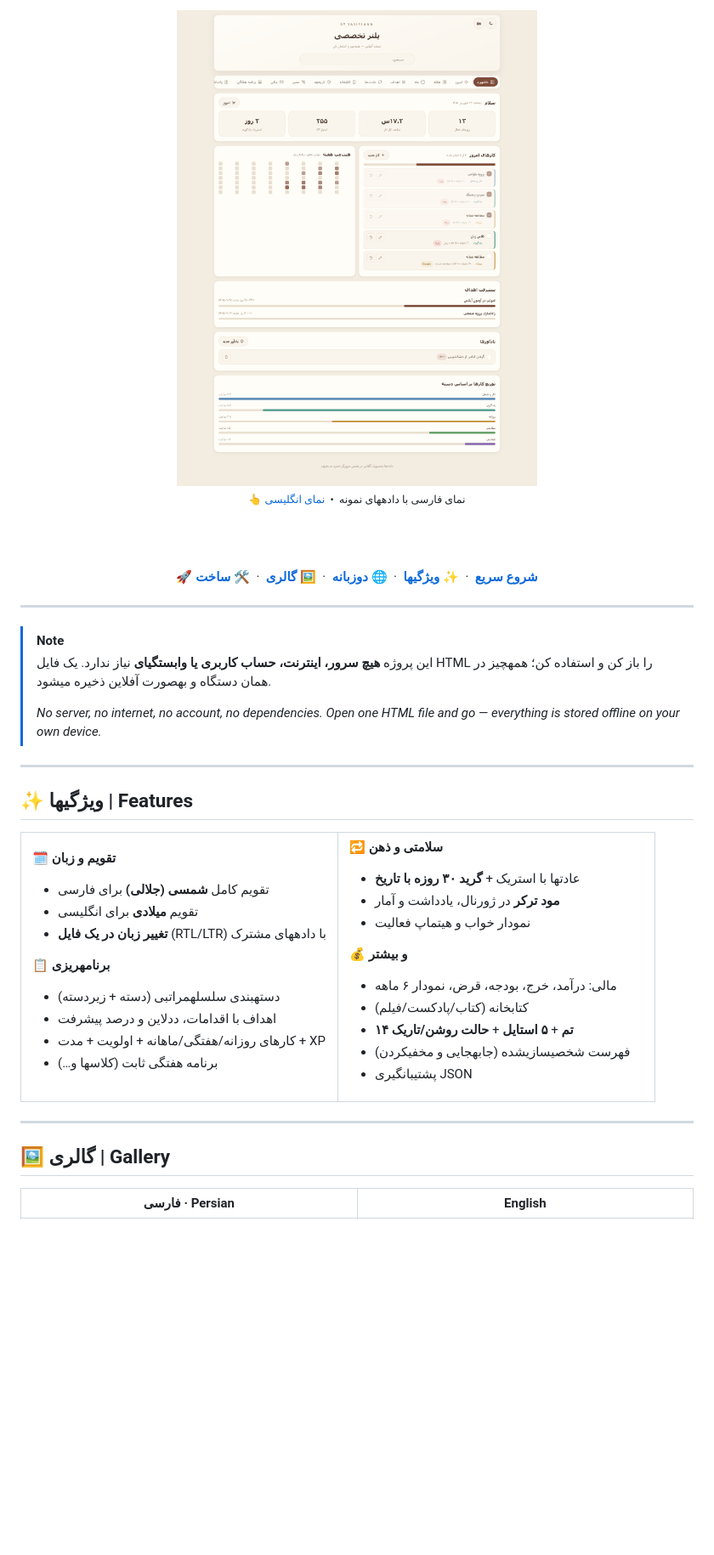
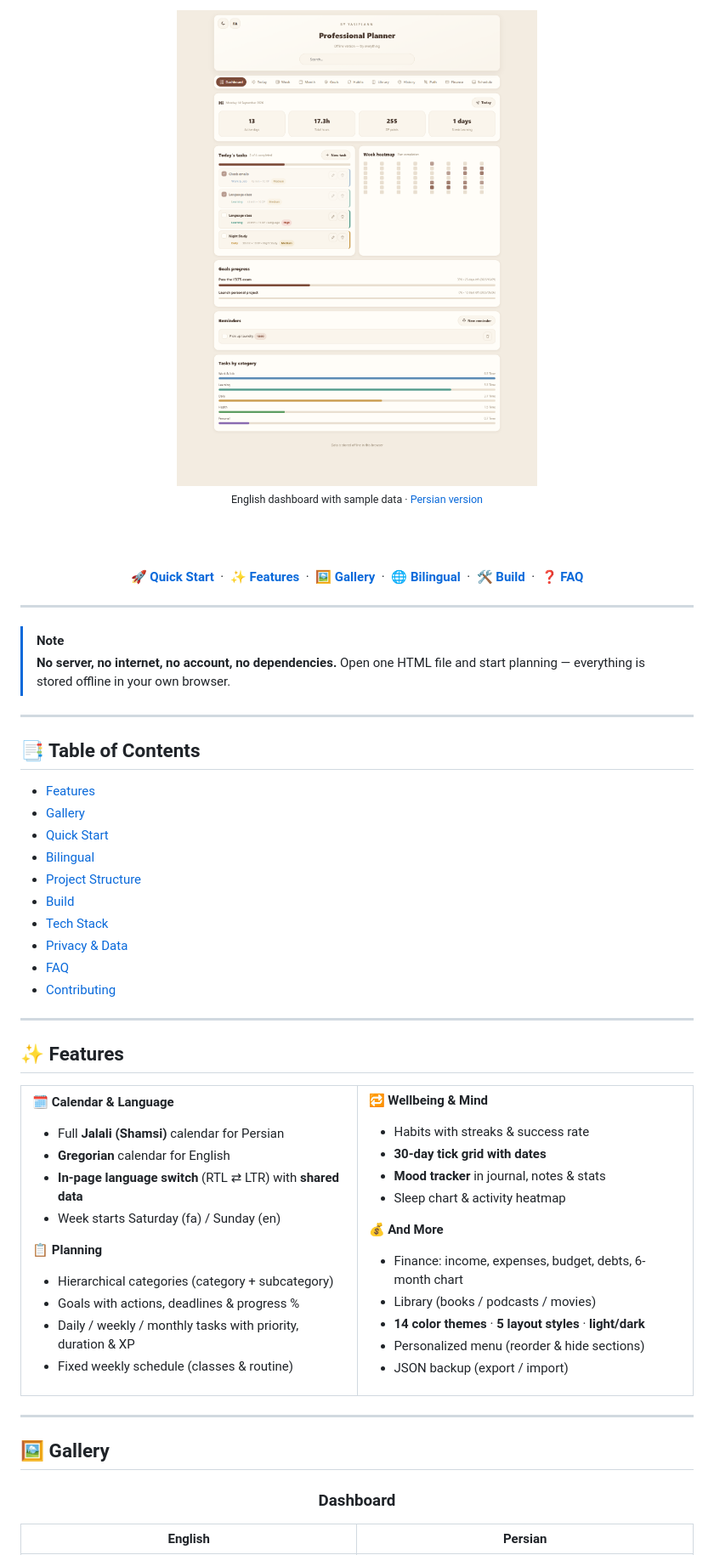
Before and after one commit to panteamkhh/planner-pro, a Markdown page: README.md, the part around one of its changes. Shown at 85% size. Rendered like a GitHub page; blank space fills up the shorter version.

Commit message:
docs: rewrite README in English

```diff
--- a/README.md
+++ b/README.md
@@ -17,60 +18,76 @@
 
 <br/>
 
-<img src="docs/preview.png" alt="پلنر تخصصی — نمای داشبورد" width="100%" />
+<img src="docs/preview-en.png" alt="Professional Planner — English dashboard" width="100%" />
 
-<sub>👆 نمای فارسی با دادههای نمونه &nbsp;•&nbsp; <a href="docs/preview-en.png">نمای انگلیسی</a></sub>
+<sub>English dashboard with sample data · <a href="docs/preview.png">Persian version</a></sub>
 
 <br/><br/>
 
-[**🚀 شروع سریع**](#-شروع-سریع--quick-start) &nbsp;·&nbsp;
-[**✨ ویژگیها**](#-ویژگیها--features) &nbsp;·&nbsp;
-[**🌐 دوزبانه**](#-دوزبانه--bilingual) &nbsp;·&nbsp;
-[**🖼 گالری**](#-گالری--gallery) &nbsp;·&nbsp;
-[**🛠 ساخت**](#-ساخت-مجدد--build)
+[**🚀 Quick Start**](#-quick-start) &nbsp;·&nbsp;
+[**✨ Features**](#-features) &nbsp;·&nbsp;
+[**🖼️ Gallery**](#-gallery) &nbsp;·&nbsp;
+[**🌐 Bilingual**](#-bilingual) &nbsp;·&nbsp;
+[**🛠️ Build**](#-build) &nbsp;·&nbsp;
+[**❓ FAQ**](#-faq)
 
 </div>
 
 ---
 
 > [!NOTE]
-> این پروژه **هیچ سرور، اینترنت، حساب کاربری یا وابستگیای** نیاز ندارد. یک فایل HTML را باز کن و استفاده کن؛ همهچیز در همان دستگاه و بهصورت آفلاین ذخیره میشود.
->
-> *No server, no internet, no account, no dependencies. Open one HTML file and go — everything is stored offline on your own device.*
+> **No server, no internet, no account, no dependencies.** Open one HTML file and start planning — everything is stored offline in your own browser.
 
 ---
 
-## ✨ ویژگیها | Features
+## 📑 Table of Contents
+
+- [Features](#-features)
+- [Gallery](#-gallery)
+- [Quick Start](#-quick-start)
+- [Bilingual](#-bilingual)
+- [Project Structure](#-project-structure)
+- [Build](#-build)
+- [Tech Stack](#-tech-stack)
+- [Privacy & Data](#-privacy--data)
+- [FAQ](#-faq)
+- [Contributing](#-contributing--license)
+
+---
+
+## ✨ Features
 
 <table>
 <tr>
 <td width="50%" valign="top">
 
-**🗓 تقویم و زبان**
-- تقویم کامل **شمسی (جلالی)** برای فارسی
-- تقویم **میلادی** برای انگلیسی
-- **تغییر زبان در یک فایل** (RTL/LTR) با دادههای مشترک
+**🗓️ Calendar & Language**
+- Full **Jalali (Shamsi)** calendar for Persian
+- **Gregorian** calendar for English
+- **In-page language switch** (RTL ⇄ LTR) with **shared data**
+- Week starts Saturday (fa) / Sunday (en)
 
-**📋 برنامهریزی**
-- دستهبندی سلسلهمراتبی (دسته + زیردسته)
-- اهداف با اقدامات، ددلاین و درصد پیشرفت
-- کارهای روزانه/هفتگی/ماهانه + اولویت + مدت + XP
-- برنامه هفتگی ثابت (کلاسها و…)
+**📋 Planning**
+- Hierarchical categories (category + subcategory)
+- Goals with actions, deadlines & progress %
+- Daily / weekly / monthly tasks with priority, duration & XP
+- Fixed weekly schedule (classes & routine)
 
 </td>
 <td width="50%" valign="top">
 
-**🔁 سلامتی و ذهن**
-- عادتها با استریک + **گرید ۳۰ روزه با تاریخ**
-- **مود ترکر** در ژورنال، یادداشت و آمار
-- نمودار خواب و هیتماپ فعالیت
+**🔁 Wellbeing & Mind**
+- Habits with streaks & success rate
+- **30-day tick grid with dates**
+- **Mood tracker** in journal, notes & stats
+- Sleep chart & activity heatmap
 
-**💰 و بیشتر**
-- مالی: درآمد، خرج، بودجه، قرض، نمودار ۶ ماهه
-- کتابخانه (کتاب/پادکست/فیلم)
-- **۱۴ تم** + **۵ استایل** + **حالت روشن/تاریک**
-- فهرست شخصیسازیشده (جابهجایی و مخفیکردن)
-- پشتیبانگیری JSON
+**💰 And More**
+- Finance: income, expenses, budget, debts, 6-month chart
+- Library (books / podcasts / movies)
+- **14 color themes** · **5 layout styles** · **light/dark**
+- Personalized menu (reorder & hide sections)
+- JSON backup (export / import)
 
 </td>
 </tr>
@@ -78,9 +95,10 @@
 
 ---
 
-## 🖼 گالری | Gallery
+## 🖼️ Gallery
 
 <div align="center">
 
-| فارسی · Persian | English |
+### Dashboard
+| English | Persian |
 |:---:|:---:|
```
Also changed, not shown: other parts of README.md (+83 -60 lines).
